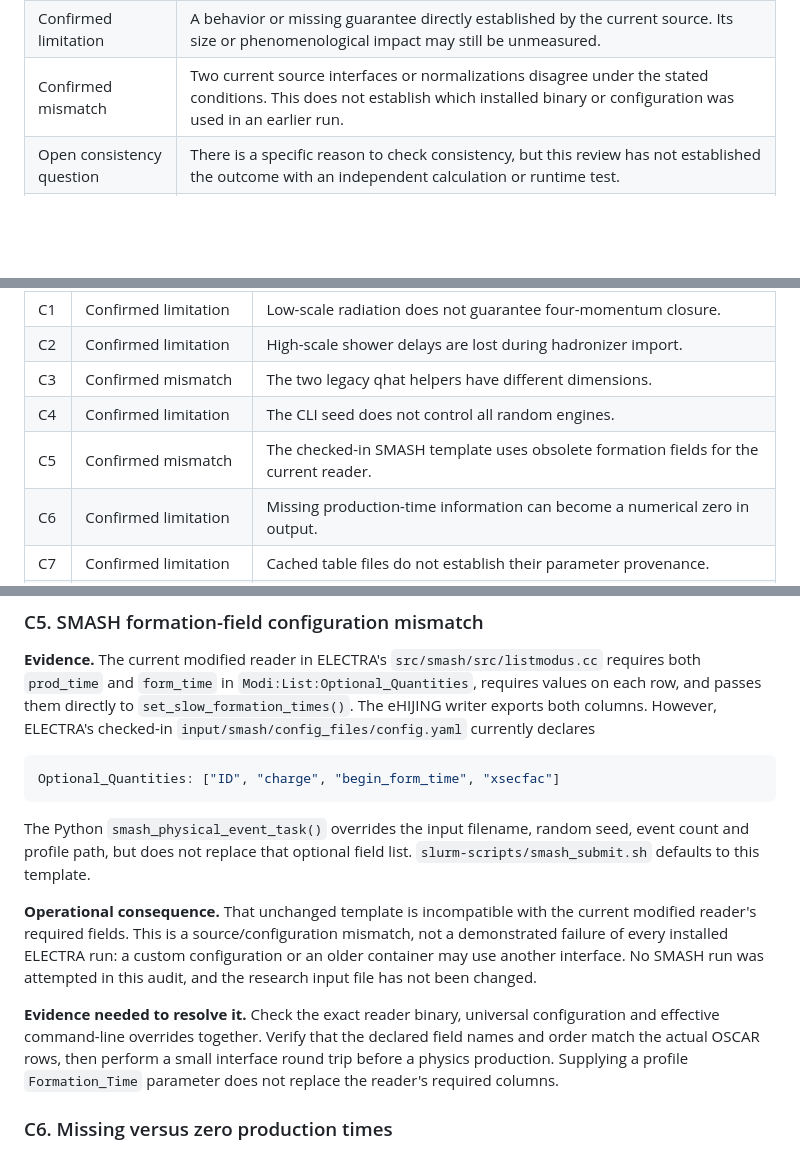
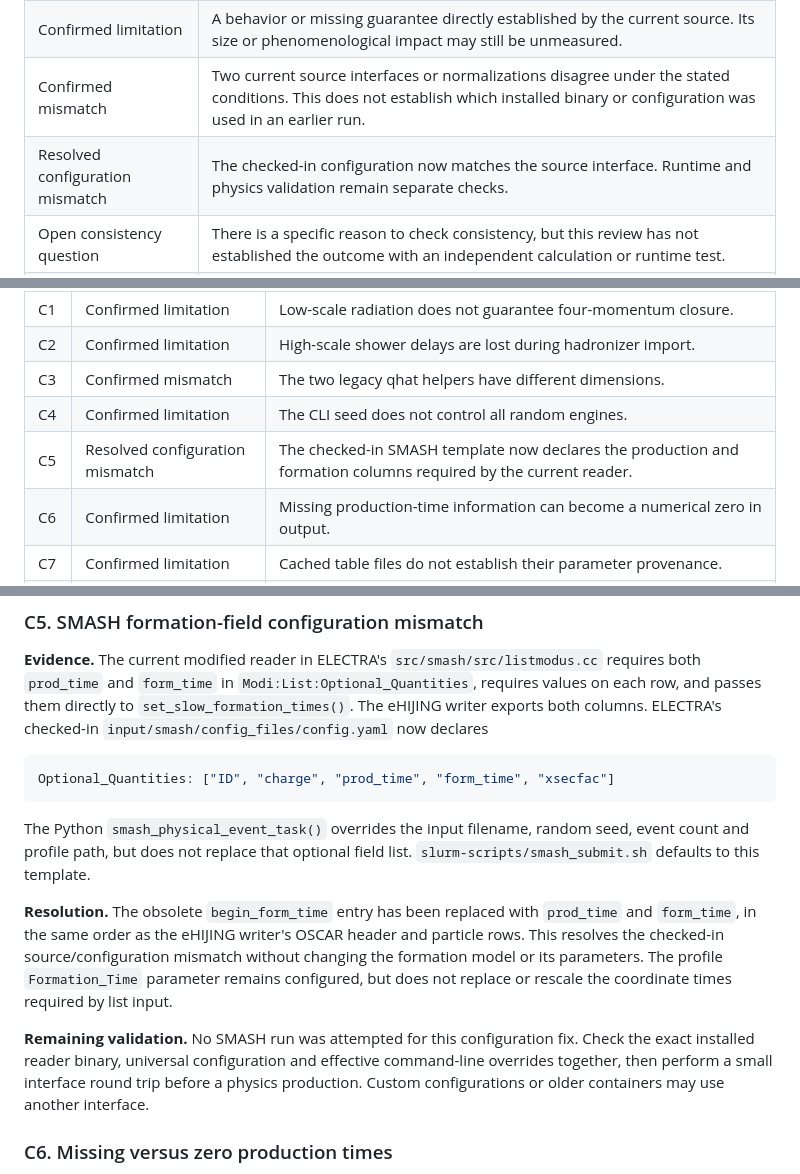
Before and after one commit to jordissm/ehijing, a Markdown page: docs/assumptions.md, 3 parts joined by grey strips. Drawn GitHub-style; blank space fills up the shorter version.

Commit message:
fix: Update SMASH template to resolve configuration mismatch with required fields

````diff
--- a/docs/assumptions.md
+++ b/docs/assumptions.md
@@ -24,6 +24,7 @@ relative to the parent ELECTRA repository.
 | Model assumption | An intentional physical approximation or prescription. Its usefulness has a domain of applicability; it is not automatically a software defect. |
 | Confirmed limitation | A behavior or missing guarantee directly established by the current source. Its size or phenomenological impact may still be unmeasured. |
 | Confirmed mismatch | Two current source interfaces or normalizations disagree under the stated conditions. This does not establish which installed binary or configuration was used in an earlier run. |
+| Resolved configuration mismatch | The checked-in configuration now matches the source interface. Runtime and physics validation remain separate checks. |
 | Open consistency question | There is a specific reason to check consistency, but this review has not established the outcome with an independent calculation or runtime test. |
 | Validation gap | Existing tests do not establish the stated physical claim. Absence of that validation is not proof that the result is wrong. |
 
@@ -152,7 +153,7 @@ an independent check; it is not a measured ranking of their numerical effects.
 | C2 | Confirmed limitation | High-scale shower delays are lost during hadronizer import. |
 | C3 | Confirmed mismatch | The two legacy qhat helpers have different dimensions. |
 | C4 | Confirmed limitation | The CLI seed does not control all random engines. |
-| C5 | Confirmed mismatch | The checked-in SMASH template uses obsolete formation fields for the current reader. |
+| C5 | Resolved configuration mismatch | The checked-in SMASH template now declares the production and formation columns required by the current reader. |
 | C6 | Confirmed limitation | Missing production-time information can become a numerical zero in output. |
 | C7 | Confirmed limitation | Cached table files do not establish their parameter provenance. |
 | Q1 | Open consistency question | How much does rejection condition the accepted physics sample? |
@@ -272,28 +273,28 @@ than whole-run reproducibility.
 `src/smash/src/listmodus.cc` requires both `prod_time` and `form_time` in
 `Modi:List:Optional_Quantities`, requires values on each row, and passes them
 directly to `set_slow_formation_times()`. The eHIJING writer exports both
-columns. However, ELECTRA's checked-in
-`input/smash/config_files/config.yaml` currently declares
+columns. ELECTRA's checked-in `input/smash/config_files/config.yaml` now declares
 
 ```yaml
-Optional_Quantities: ["ID", "charge", "begin_form_time", "xsecfac"]
+Optional_Quantities: ["ID", "charge", "prod_time", "form_time", "xsecfac"]
 ```
 
 The Python `smash_physical_event_task()` overrides the input filename,
 random seed, event count and profile path, but does not replace that optional
 field list. `slurm-scripts/smash_submit.sh` defaults to this template.
 
-**Operational consequence.** That unchanged template is incompatible with
-the current modified reader's required fields. This is a source/configuration
-mismatch, not a demonstrated failure of every installed ELECTRA run: a custom
-configuration or an older container may use another interface. No SMASH run
-was attempted in this audit, and the research input file has not been changed.
+**Resolution.** The obsolete `begin_form_time` entry has been replaced with
+`prod_time` and `form_time`, in the same order as the eHIJING writer's OSCAR
+header and particle rows. This resolves the checked-in source/configuration
+mismatch without changing the formation model or its parameters. The profile
+`Formation_Time` parameter remains configured, but does not replace or rescale
+the coordinate times required by list input.
 
-**Evidence needed to resolve it.** Check the exact reader binary, universal
-configuration and effective command-line overrides together. Verify that the
-declared field names and order match the actual OSCAR rows, then perform a
-small interface round trip before a physics production. Supplying a profile
-`Formation_Time` parameter does not replace the reader's required columns.
+**Remaining validation.** No SMASH run was attempted for this configuration
+fix. Check the exact installed reader binary, universal configuration and
+effective command-line overrides together, then perform a small interface
+round trip before a physics production. Custom configurations or older
+containers may use another interface.
 
 ### C6. Missing versus zero production times
 
````
